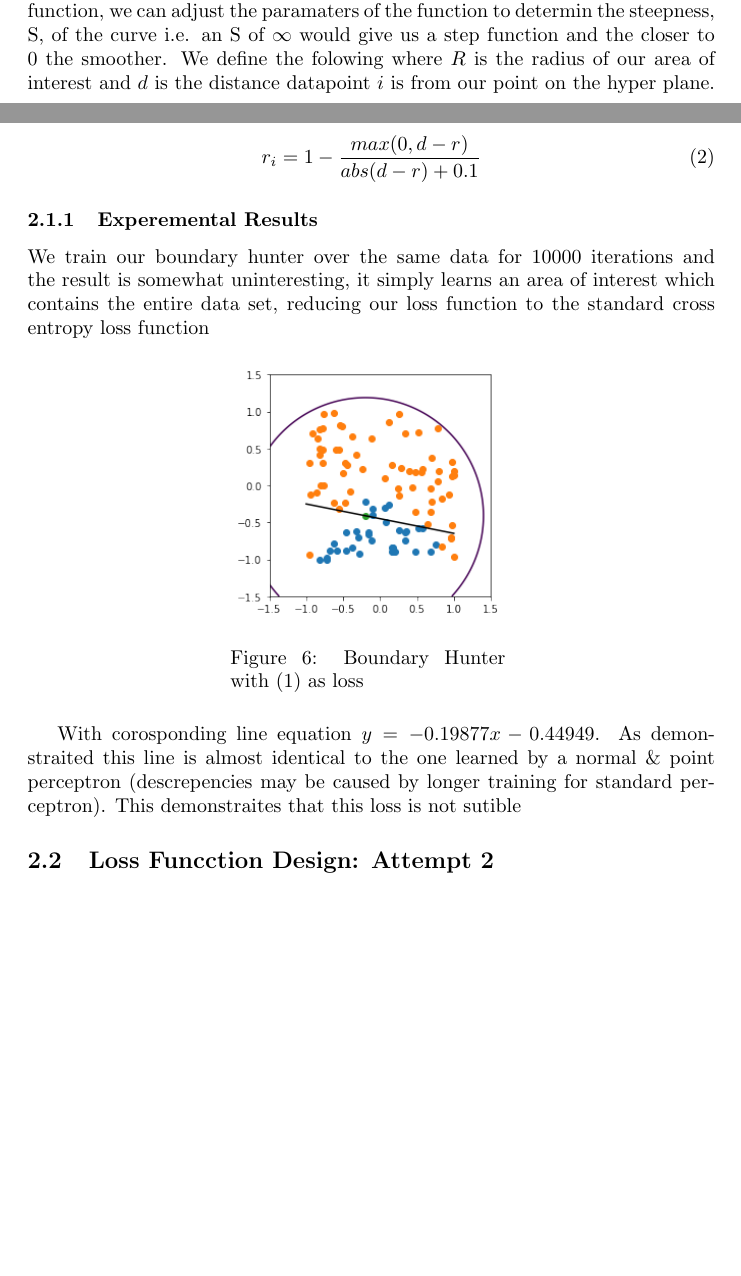
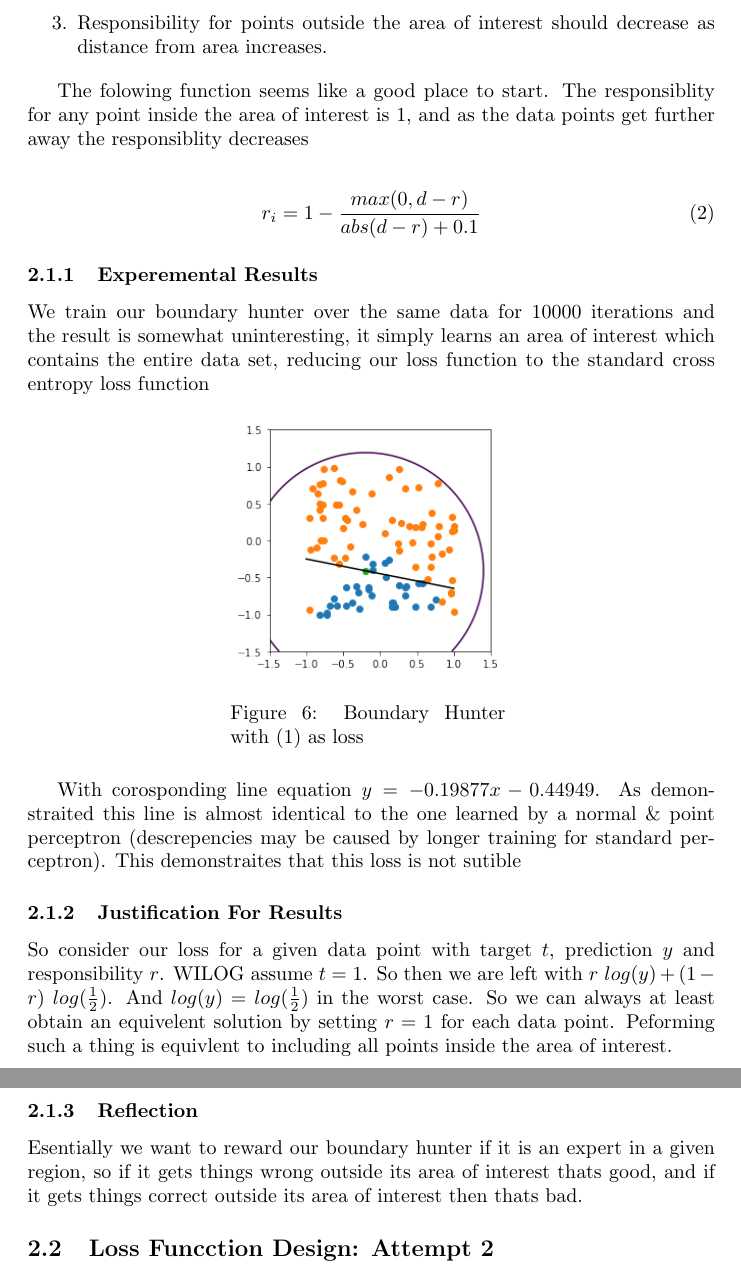
Before and after one commit to garibaldu/boundary-seekers, a LaTeX document (Report/Report.tex): two parts of pages 4 and 5 of 6 before the commit and two parts of pages 5 and 6 of 6 after it, joined at a grey line, cut at the place of the change, the shorter picture padded with empty space. Compiled offline with pdfLaTeX.

Commit message:
Provide Justification For Failure Of Loss 1

```diff
--- a/Report/Report.tex
+++ b/Report/Report.tex
@@ -110,4 +110,3 @@ We wish to convert our Perceptron into a Boundary Hunter so to begin we start wi
 \frac{1}{n} \sum_{i=0}^n r_i(C_i log(y_i) + (1-C_i)log(1-y_i)) + (1-r_i) log(1/2)
 \end{align}
 
-But how do we construct $r_i$. A logical way to do this is using a sigmoid function, we can adjust the paramaters of the function to determin the steepness, S, of the curve i.e. an S of $\infty$ would give us a step function and the closer to 0 the smoother. We define the folowing where $R$ is the radius of our area of interest and $d$ is the distance datapoint $i$ is from our point on the hyper plane.
@@ -114,3 +118,7 @@ But how do we construct $r_i$. A logical way to do this is using a sigmoid funct
+\item Responsibility for points outside the area of interest should decrease as distance from area increases.
+\end{enumerate}
+
+The folowing function seems like a good place to start. The responsiblity for any point inside the area of interest is 1, and as the data points get further away the responsiblity decreases
 
 \begin{align}
 r_i = 1 - \frac{max(0, d-r)}{abs(d-r) + 0.1}
@@ -130,6 +138,12 @@ We train our boundary hunter over the same data for 10000 iterations and the res
 \end{figure}
 
 With corosponding line equation $y = -0.19877x -0.44949$. As demonstraited this line is almost identical to the one learned by a normal  \& point perceptron (descrepencies may be caused by longer training for standard perceptron). This demonstraites that this loss is not sutible
+
+\subsubsection{Justification For Results}
+So consider our loss for a given data point with target $t$, prediction $y$ and responsibility $r$. WILOG assume $t = 1$. So then we are left with $r\ log(y) + (1-r)\ log(\frac{1}{2})$. And $log(y) = log(\frac{1}{2})$ in the worst case. So we can always at least obtain an equivelent solution by setting $r = 1$ for each data point. Peforming such a thing is equivlent to including all points inside the area of interest.
+
+\subsubsection{Reflection}
+Esentially we want to reward our boundary hunter if it is an expert in a given region, so if it gets things wrong outside its area of interest thats good, and if it gets things correct outside its area of interest then thats bad.
 
 \subsection{Loss Funcction Design: Attempt 2}
 Based on our previous findings a more in depth consideration of a suitable loss function is required. Consider the folowing properties of our ideal loss function. The basic idea is that we want to become experts in a given region
```
Also changed, not shown: Report/Report.pdf, Report/Report.tex (5 more changed lines).
